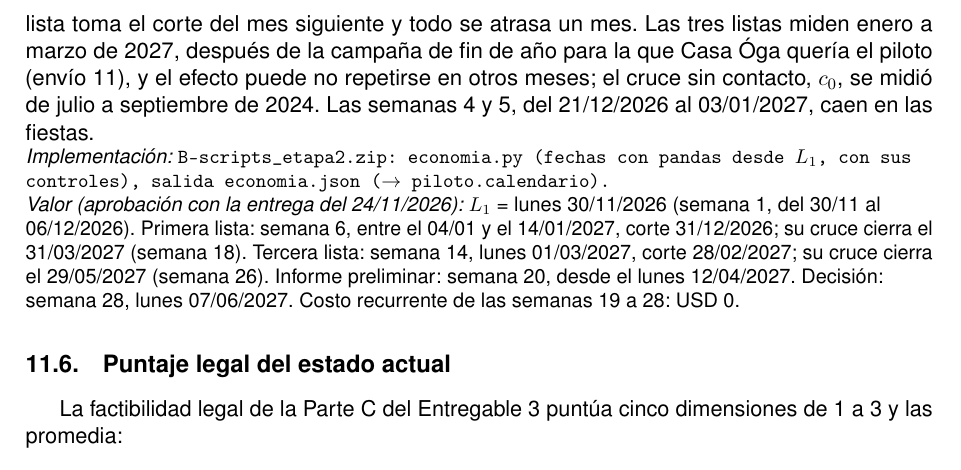
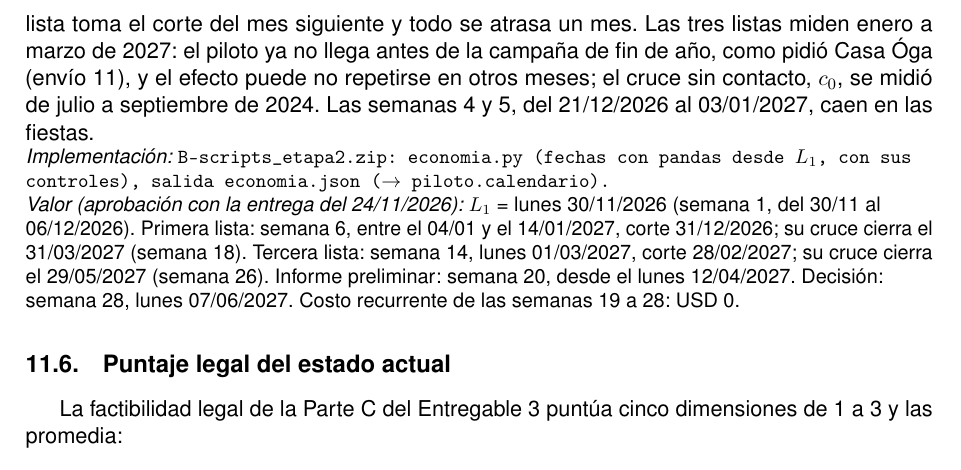
Before and after one commit to SebasCaules/TP_82.21-Data-Driven, a LaTeX document (docs/formulas.tex): part of page 23 of 28, cut so that both start at the same text. Compiled offline with pdfLaTeX.

Commit message:
F7 integracion: Anexo 1 con el texto del canon v1.4 sobre la campana de fin de ano

```diff
--- a/docs/formulas.tex
+++ b/docs/formulas.tex
@@ -944,7 +944,7 @@ Lo primero es sortear, medir e informar. Lo segundo es armar la planilla, capaci
 
 La semana 1 del plan empieza el lunes $L_1$ siguiente a la aprobación escrita de María G., y la semana $n$, el lunes $L_1 + 7\,(n-1)$ días. La primera lista sale en la semana 6, dentro de las dos semanas posteriores a su corte de fin de mes, y la tercera en la 14. El cruce a 90 días de cada lista cierra 90 días después de su corte. El informe de la semana 20 trae la compra a 7 días de las tres listas y el cruce de la primera, y no decide; la decisión es en la semana 28, con el cruce de las tres. Después de la tercera lista la lista queda en pausa: de la semana 19 a la 28 no hay costo recurrente.
 
-\supuesto{Las fechas de referencia suponen que María G. aprueba con la entrega del 24/11/2026. Si aprueba el 07/12 o después, la semana 6 pasa del 14/01/2027: la primera lista toma el corte del mes siguiente y todo se atrasa un mes. Las tres listas miden enero a marzo de 2027, después de la campaña de fin de año para la que Casa Óga quería el piloto (envío 11), y el efecto puede no repetirse en otros meses; el cruce sin contacto, $c_0$, se midió de julio a septiembre de 2024. Las semanas 4 y 5, del 21/12/2026 al 03/01/2027, caen en las fiestas.}
+\supuesto{Las fechas de referencia suponen que María G. aprueba con la entrega del 24/11/2026. Si aprueba el 07/12 o después, la semana 6 pasa del 14/01/2027: la primera lista toma el corte del mes siguiente y todo se atrasa un mes. Las tres listas miden enero a marzo de 2027: el piloto ya no llega antes de la campaña de fin de año, como pidió Casa Óga (envío 11), y el efecto puede no repetirse en otros meses; el cruce sin contacto, $c_0$, se midió de julio a septiembre de 2024. Las semanas 4 y 5, del 21/12/2026 al 03/01/2027, caen en las fiestas.}
 
 \impl{B-scripts\_etapa2.zip: economia.py (fechas con \texttt{pandas} desde $L_1$, con sus controles), salida \texttt{economia.json} ($\to$ \texttt{piloto.calendario}).}
 \valoren{aprobación con la entrega del 24/11/2026}{$L_1$ = lunes 30/11/2026 (semana 1, del 30/11 al 06/12/2026). Primera lista: semana 6, entre el 04/01 y el 14/01/2027, corte 31/12/2026; su cruce cierra el 31/03/2027 (semana 18). Tercera lista: semana 14, lunes 01/03/2027, corte 28/02/2027; su cruce cierra el 29/05/2027 (semana 26). Informe preliminar: semana 20, desde el lunes 12/04/2027. Decisión: semana 28, lunes 07/06/2027. Costo recurrente de las semanas 19 a 28: USD 0.}
```
